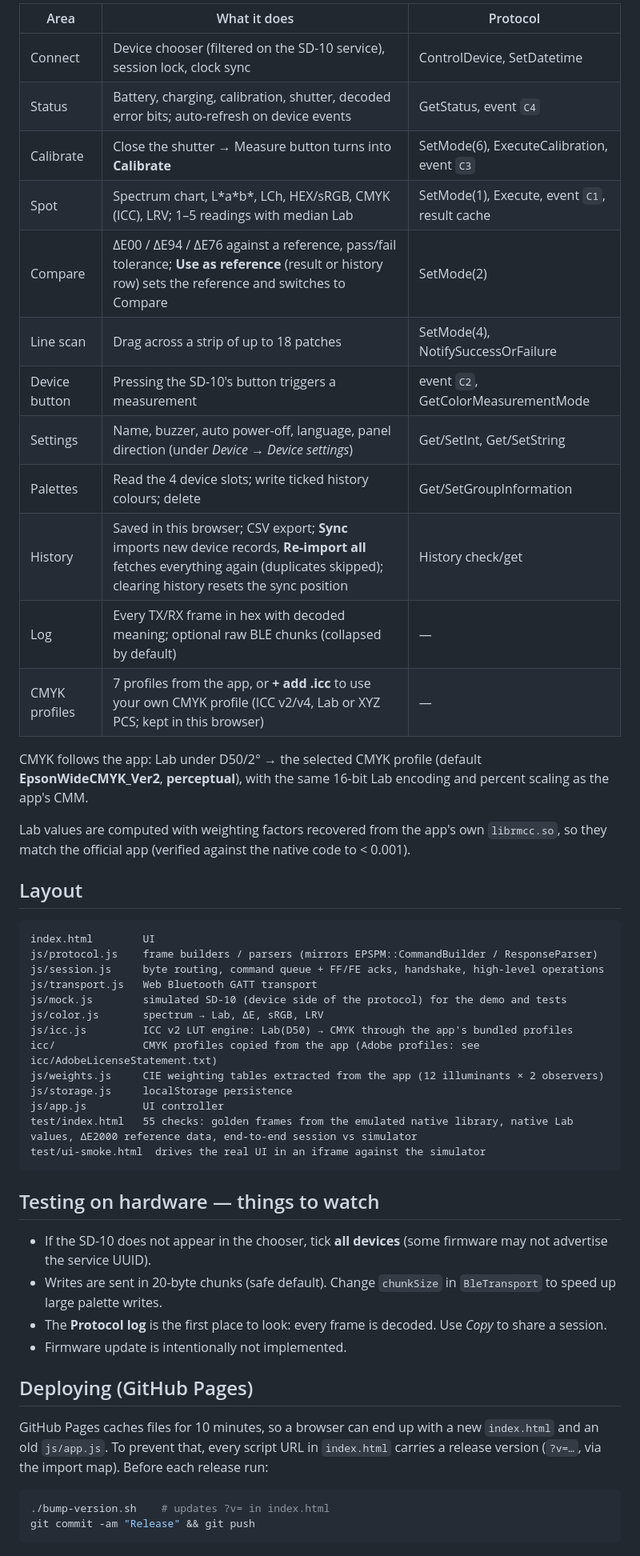
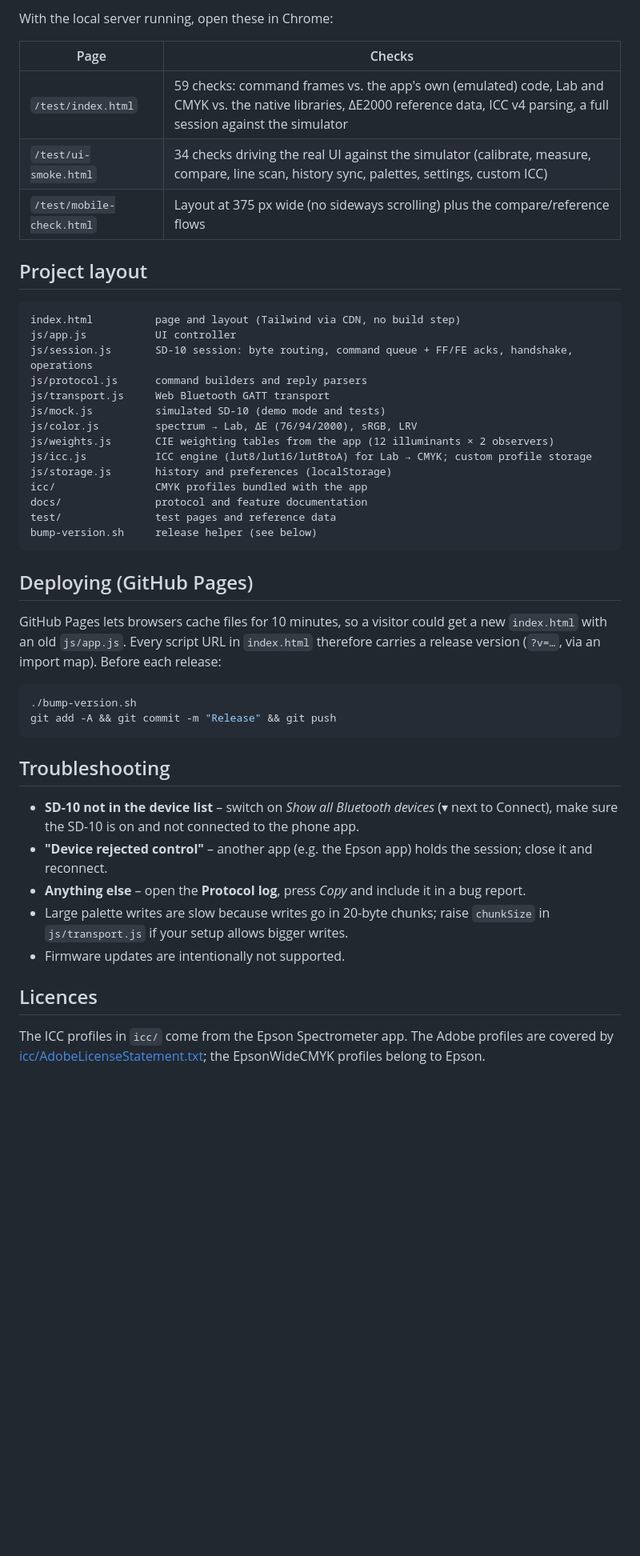
Before and after one commit to Zegida-Code/AI-Coded-SD_10-Webpage, a Markdown page: README.md, the part around one of its changes. Shown at 80% size. GitHub-like rendering; blank space fills up the shorter version.

Commit message:
Update README, add docs

````diff
--- a/README.md
+++ b/README.md
@@ -20,57 +67,53 @@ A simulated SD-10 is available for trying the app without hardware: open `http:/
 
-| Area | What it does | Protocol |
-|---|---|---|
-| Connect | Device chooser (filtered on the SD-10 service), session lock, clock sync | ControlDevice, SetDatetime |
-| Status | Battery, charging, calibration, shutter, decoded error bits; auto-refresh on device events | GetStatus, event `C4` |
-| Calibrate | Close the shutter → Measure button turns into **Calibrate** | SetMode(6), ExecuteCalibration, event `C3` |
-| Spot | Spectrum chart, L\*a\*b\*, LCh, HEX/sRGB, CMYK (ICC), LRV; 1–5 readings with median Lab | SetMode(1), Execute, event `C1`, result cache |
-| Compare | ΔE00 / ΔE94 / ΔE76 against a reference, pass/fail tolerance; **Use as reference** (result or history row) sets the reference and switches to Compare | SetMode(2) |
-| Line scan | Drag across a strip of up to 18 patches | SetMode(4), NotifySuccessOrFailure |
-| Device button | Pressing the SD-10's button triggers a measurement | event `C2`, GetColorMeasurementMode |
-| Settings | Name, buzzer, auto power-off, language, panel direction (under *Device → Device settings*) | Get/SetInt, Get/SetString |
-| Palettes | Read the 4 device slots; write ticked history colours; delete | Get/SetGroupInformation |
-| History | Saved in this browser; CSV export; **Sync** imports new device records, **Re-import all** fetches everything again (duplicates skipped); clearing history resets the sync position | History check/get |
-| Log | Every TX/RX frame in hex with decoded meaning; optional raw BLE chunks (collapsed by default) | — |
-| CMYK profiles | 7 profiles from the app, or **+ add .icc** to use your own CMYK profile (ICC v2/v4, Lab or XYZ PCS; kept in this browser) | — |
+With the local server running, open these in Chrome:
 
-CMYK follows the app: Lab under D50/2° → the selected CMYK profile (default **EpsonWideCMYK_Ver2**, **perceptual**),
-with the same 16-bit Lab encoding and percent scaling as the app's CMM.
+| Page | Checks |
+|---|---|
+| `/test/index.html` | 59 checks: command frames vs. the app's own (emulated) code, Lab and CMYK vs. the native libraries, ΔE2000 reference data, ICC v4 parsing, a full session against the simulator |
+| `/test/ui-smoke.html` | 34 checks driving the real UI against the simulator (calibrate, measure, compare, line scan, history sync, palettes, settings, custom ICC) |
+| `/test/mobile-check.html` | Layout at 375 px wide (no sideways scrolling) plus the compare/reference flows |
 
-Lab values are computed with weighting factors recovered from the app's own `librmcc.so`, so they match the
-official app (verified against the native code to < 0.001).
-
-## Layout
+## Project layout
 
 ```
-index.html        UI
-js/protocol.js    frame builders / parsers (mirrors EPSPM::CommandBuilder / ResponseParser)
-js/session.js     byte routing, command queue + FF/FE acks, handshake, high-level operations
-js/transport.js   Web Bluetooth GATT transport
-js/mock.js        simulated SD-10 (device side of the protocol) for the demo and tests
-js/color.js       spectrum → Lab, ΔE, sRGB, LRV
-js/icc.js         ICC v2 LUT engine: Lab(D50) → CMYK through the app's bundled profiles
-icc/              CMYK profiles copied from the app (Adobe profiles: see icc/AdobeLicenseStatement.txt)
-js/weights.js     CIE weighting tables extracted from the app (12 illuminants × 2 observers)
-js/storage.js     localStorage persistence
-js/app.js         UI controller
-test/index.html   55 checks: golden frames from the emulated native library, native Lab values, ΔE2000 reference data, end-to-end session vs simulator
-test/ui-smoke.html  drives the real UI in an iframe against the simulator
+index.html          page and layout (Tailwind via CDN, no build step)
+js/app.js           UI controller
+js/session.js       SD-10 session: byte routing, command queue + FF/FE acks, handshake, operations
+js/protocol.js      command builders and reply parsers
+js/transport.js     Web Bluetooth GATT transport
+js/mock.js          simulated SD-10 (demo mode and tests)
+js/color.js         spectrum → Lab, ΔE (76/94/2000), sRGB, LRV
+js/weights.js       CIE weighting tables from the app (12 illuminants × 2 observers)
+js/icc.js           ICC engine (lut8/lut16/lutBtoA) for Lab → CMYK; custom profile storage
+js/storage.js       history and preferences (localStorage)
+icc/                CMYK profiles bundled with the app
+docs/               protocol and feature documentation
+test/               test pages and reference data
+bump-version.sh     release helper (see below)
 ```
-
-## Testing on hardware — things to watch
-
-- If the SD-10 does not appear in the chooser, tick **all devices** (some firmware may not advertise the service UUID).
-- Writes are sent in 20-byte chunks (safe default). Change `chunkSize` in `BleTransport` to speed up large palette writes.
-- The **Protocol log** is the first place to look: every frame is decoded. Use *Copy* to share a session.
-- Firmware update is intentionally not implemented.
 
 ## Deploying (GitHub Pages)
 
-GitHub Pages caches files for 10 minutes, so a browser can end up with a new `index.html` and an old `js/app.js`.
-To prevent that, every script URL in `index.html` carries a release version (`?v=…`, via the import map).
-Before each release run:
+GitHub Pages lets browsers cache files for 10 minutes, so a visitor could get a new `index.html` with an old
+`js/app.js`. Every script URL in `index.html` therefore carries a release version (`?v=…`, via an import map).
+Before each release:
 
 ```sh
-./bump-version.sh    # updates ?v= in index.html
-git commit -am "Release" && git push
+./bump-version.sh
+git add -A && git commit -m "Release" && git push
 ```
+
+## Troubleshooting
+
+- **SD-10 not in the device list** – switch on *Show all Bluetooth devices* (▾ next to Connect), make sure the
+  SD-10 is on and not connected to the phone app.
+- **"Device rejected control"** – another app (e.g. the Epson app) holds the session; close it and reconnect.
+- **Anything else** – open the **Protocol log**, press *Copy* and include it in a bug report.
+- Large palette writes are slow because writes go in 20-byte chunks; raise `chunkSize` in `js/transport.js` if
+  your setup allows bigger writes.
+- Firmware updates are intentionally not supported.
+
+## Licences
+
+The ICC profiles in `icc/` come from the Epson Spectrometer app. The Adobe profiles are covered by
+[icc/AdobeLicenseStatement.txt](icc/AdobeLicenseStatement.txt); the EpsonWideCMYK profiles belong to Epson.
````
Also changed, not shown: other parts of README.md (+57 -10 lines), docs/FEATURES.md (added, +139 -0 lines), docs/PROTOCOL.md (added, +366 -0 lines).
